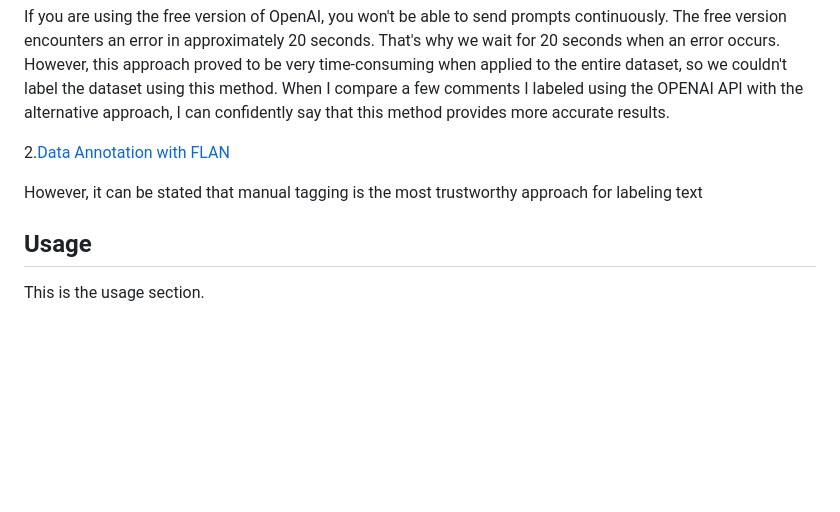
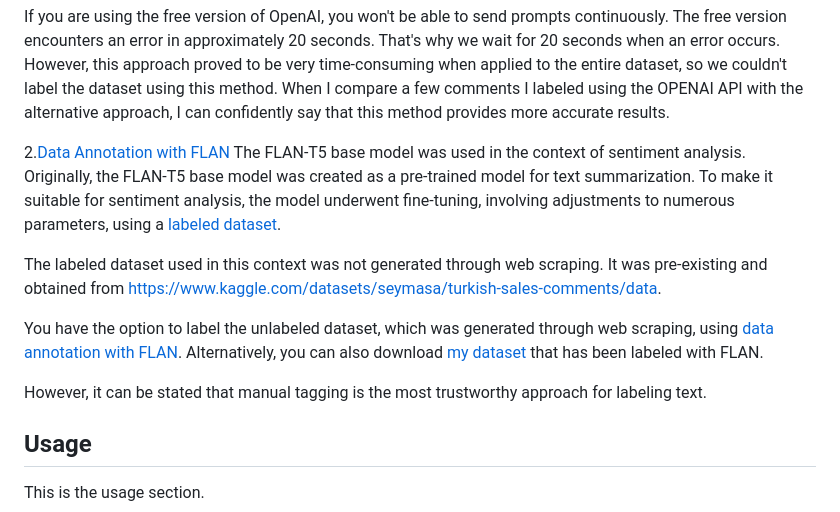
Before and after one commit to EmineSener/Sentiment-Analysis-on-Automobile-Brands, a Markdown page: README.md, the part around the change. Rendered like a GitHub page; blank space fills up the shorter version.

```diff
--- a/README.md
+++ b/README.md
@@ -140,11 +140,15 @@ If you are using the free version of OpenAI, you won't be able to send prompts c
 When I compare a few comments I labeled using the OPENAI API with the alternative approach, I can confidently say that this method provides more accurate results.
 
 
-2.[Data Annotation with FLAN](./MachineLearning/data_annotation_openai.ipynb)
+2.[Data Annotation with FLAN](./MachineLearning/data_annotation_with_FLAN_.ipynb)
+The FLAN-T5 base model was used in the context of sentiment analysis. Originally, the FLAN-T5 base model was created as a pre-trained model for text summarization. To make it suitable for sentiment analysis, the model underwent fine-tuning, involving adjustments to numerous parameters, using a [labeled dataset](https://drive.google.com/file/d/1rb8qfDnBeYOvXsB6LtHCeqKt5pm7HFEe/view?usp=share_link).
 
-However, it can be stated that manual tagging is the most trustworthy approach for labeling text
+The labeled dataset used in this context was not generated through web scraping. It was pre-existing and obtained from https://www.kaggle.com/datasets/seymasa/turkish-sales-comments/data.
+
+You have the option to label the unlabeled dataset, which was generated through web scraping, using [data annotation with FLAN](./MachineLearning/data_annotation_with_FLAN_.ipynb). Alternatively, you can also download [my dataset](https://drive.google.com/file/d/1tqD2HD2b4Xv13rpqNcS9vK7qhZ1Lr-f6/view?usp=share_link) that has been labeled with FLAN.
 
 
+However, it can be stated that manual tagging is the most trustworthy approach for labeling text.
 
 
 ## Usage
```
